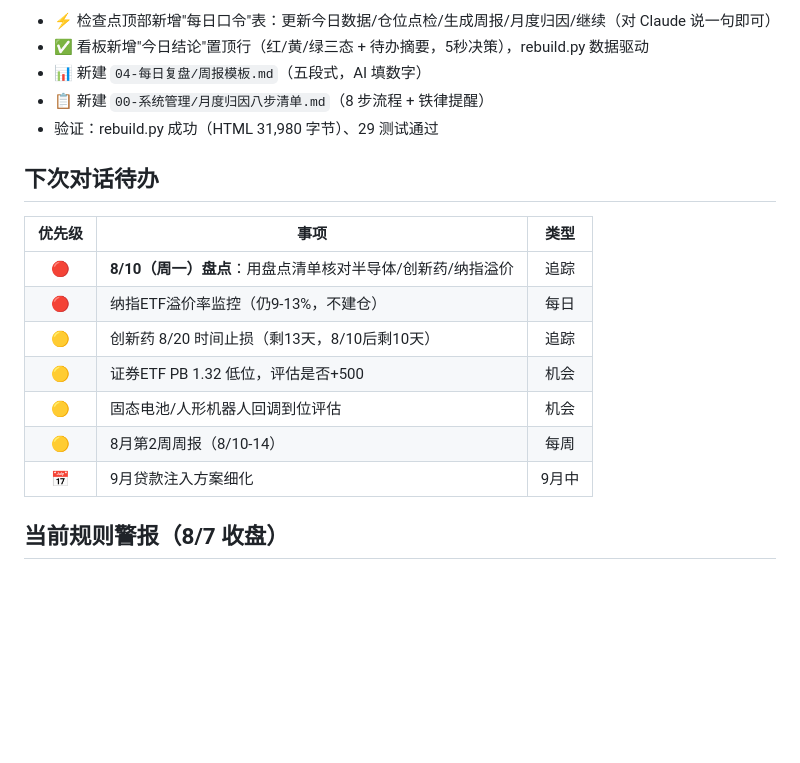
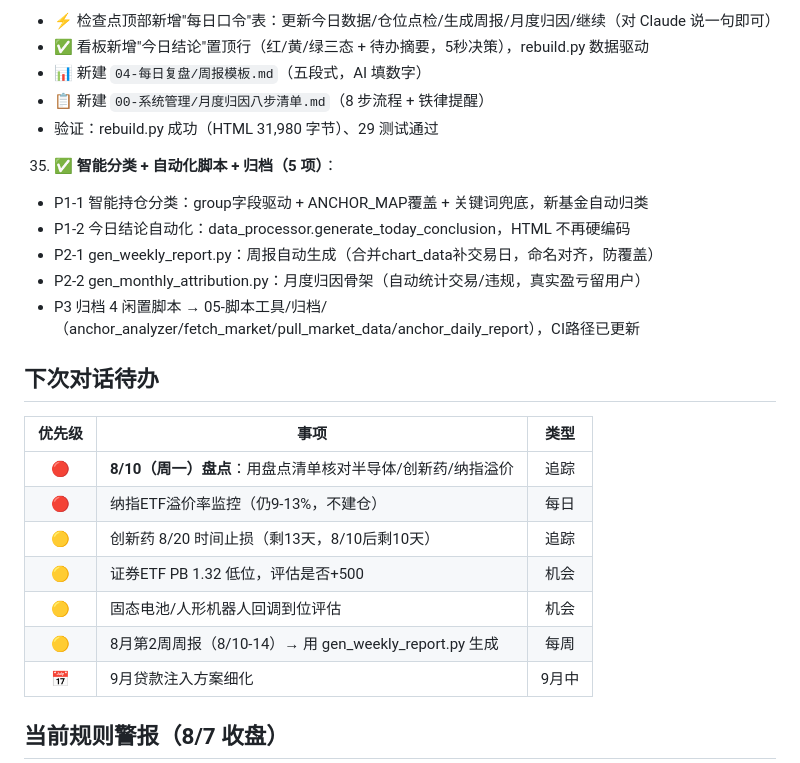
Before and after one commit to killian99cm/anchor-system, a Markdown page: 00-系统管理/会话检查点.md, the part around one of its changes. Drawn GitHub-style; blank space fills up the shorter version.

Commit message:
docs: 检查点记录智能分类+自动化脚本+归档

```diff
--- a/00-系统管理/会话检查点.md
+++ b/00-系统管理/会话检查点.md
@@ -101,6 +101,13 @@
   - 📋 新建 `00-系统管理/月度归因八步清单.md`（8 步流程 + 铁律提醒）
   - 验证：rebuild.py 成功（HTML 31,980 字节）、29 测试通过
 
+35. ✅ **智能分类 + 自动化脚本 + 归档（5 项）**：
+  - P1-1 智能持仓分类：group字段驱动 + ANCHOR_MAP覆盖 + 关键词兜底，新基金自动归类
+  - P1-2 今日结论自动化：data_processor.generate_today_conclusion，HTML 不再硬编码
+  - P2-1 gen_weekly_report.py：周报自动生成（合并chart_data补交易日，命名对齐，防覆盖）
+  - P2-2 gen_monthly_attribution.py：月度归因骨架（自动统计交易/违规，真实盈亏留用户）
+  - P3 归档 4 闲置脚本 → 05-脚本工具/归档/（anchor_analyzer/fetch_market/pull_market_data/anchor_daily_report），CI路径已更新
+
 ## 下次对话待办
 
 | 优先级 | 事项 | 类型 |
@@ -110,7 +117,7 @@
 | 🟡 | 创新药 8/20 时间止损（剩13天，8/10后剩10天） | 追踪 |
 | 🟡 | 证券ETF PB 1.32 低位，评估是否+500 | 机会 |
 | 🟡 | 固态电池/人形机器人回调到位评估 | 机会 |
-| 🟡 | 8月第2周周报（8/10-14） | 每周 |
+| 🟡 | 8月第2周周报（8/10-14）→ 用 gen_weekly_report.py 生成 | 每周 |
 | 📅 | 9月贷款注入方案细化 | 9月中 |
 
 ## 当前规则警报（8/7 收盘）
```
Also changed, not shown: other parts of 00-系统管理/会话检查点.md (+1 -1 lines).
